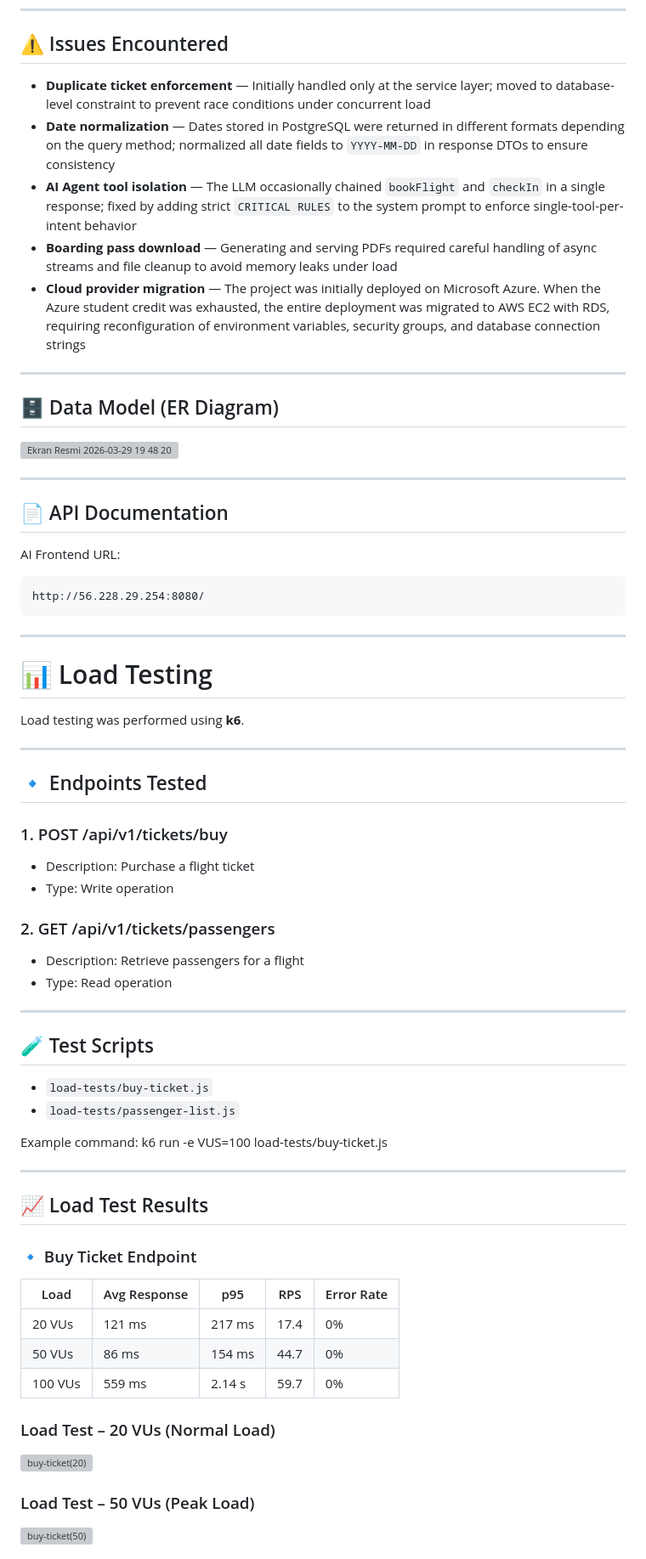
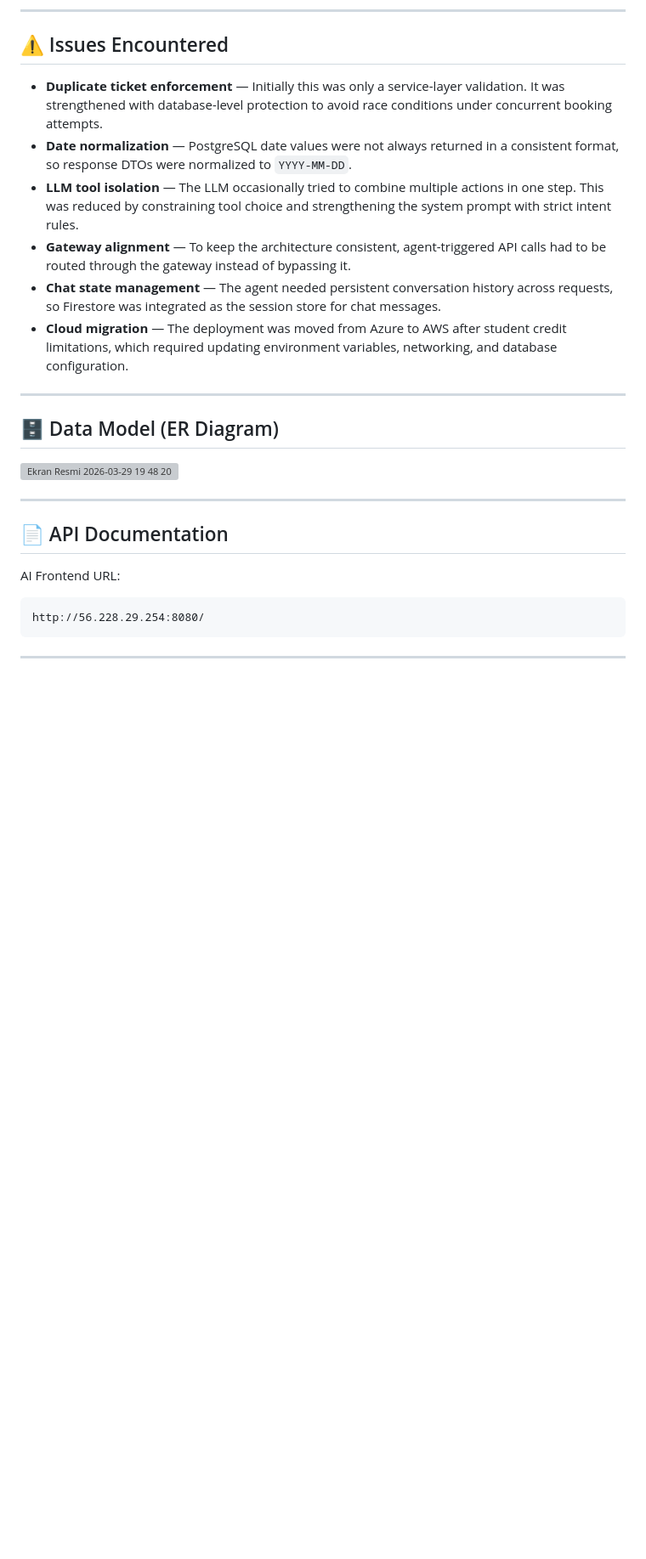
Before and after one commit to idlblnd/airlineProject, a Markdown page: README.md, the part around one of its changes. Shown at 85% size. GitHub-like rendering; blank space fills up the shorter version; grey boxes are pictures that could not be loaded.

````diff
--- a/README.md
+++ b/README.md
@@ -50,11 +62,12 @@ The system is designed using a **layered architecture** to ensure separation of
 
 ## ⚠️ Issues Encountered
 
-- **Duplicate ticket enforcement** — Initially handled only at the service layer; moved to database-level constraint to prevent race conditions under concurrent load
-- **Date normalization** — Dates stored in PostgreSQL were returned in different formats depending on the query method; normalized all date fields to `YYYY-MM-DD` in response DTOs to ensure consistency
-- **AI Agent tool isolation** — The LLM occasionally chained `bookFlight` and `checkIn` in a single response; fixed by adding strict `CRITICAL RULES` to the system prompt to enforce single-tool-per-intent behavior
-- **Boarding pass download** — Generating and serving PDFs required careful handling of async streams and file cleanup to avoid memory leaks under load
-- **Cloud provider migration** — The project was initially deployed on Microsoft Azure. When the Azure student credit was exhausted, the entire deployment was migrated to AWS EC2 with RDS, requiring reconfiguration of environment variables, security groups, and database connection strings
+- **Duplicate ticket enforcement** — Initially this was only a service-layer validation. It was strengthened with database-level protection to avoid race conditions under concurrent booking attempts.
+- **Date normalization** — PostgreSQL date values were not always returned in a consistent format, so response DTOs were normalized to `YYYY-MM-DD`.
+- **LLM tool isolation** — The LLM occasionally tried to combine multiple actions in one step. This was reduced by constraining tool choice and strengthening the system prompt with strict intent rules.
+- **Gateway alignment** — To keep the architecture consistent, agent-triggered API calls had to be routed through the gateway instead of bypassing it.
+- **Chat state management** — The agent needed persistent conversation history across requests, so Firestore was integrated as the session store for chat messages.
+- **Cloud migration** — The deployment was moved from Azure to AWS after student credit limitations, which required updating environment variables, networking, and database configuration.
 
 
 ---
@@ -67,7 +80,6 @@ The system is designed using a **layered architecture** to ensure separation of
 
 ## 📄 API Documentation
 
-
 AI Frontend URL:
 
 ```text
@@ -76,47 +88,3 @@ http://56.228.29.254:8080/
 
 ---
 
-# 📊 Load Testing
-
-Load testing was performed using **k6**.
-
----
-
-## 🔹 Endpoints Tested
-
-### 1. POST /api/v1/tickets/buy
-- Description: Purchase a flight ticket
-- Type: Write operation
-
-### 2. GET /api/v1/tickets/passengers
-- Description: Retrieve passengers for a flight
-- Type: Read operation
-
----
-
-## 🧪 Test Scripts
-
-- `load-tests/buy-ticket.js`
-- `load-tests/passenger-list.js`
-
-Example command:
-k6 run -e VUS=100 load-tests/buy-ticket.js
-
----
-
-## 📈 Load Test Results
-
-### 🔹 Buy Ticket Endpoint
-
-| Load | Avg Response | p95 | RPS | Error Rate |
-|------|-------------|-----|-----|-----------|
-| 20 VUs | 121 ms | 217 ms | 17.4 | 0% |
-| 50 VUs | 86 ms | 154 ms | 44.7 | 0% |
-| 100 VUs | 559 ms | 2.14 s | 59.7 | 0% |
-
-### Load Test – 20 VUs (Normal Load)
-<img width="751" height="95" alt="buy-ticket(20)" src="https://github.com/user-attachments/assets/072d02c0-9259-4fdf-89a3-abecacb749f1" />
-
-### Load Test – 50 VUs (Peak Load)
-<img width="760" height="85" alt="buy-ticket(50)" src="https://github.com/user-attachments/assets/1d1f8112-0782-4200-81e1-4591da4326b7" />
-
````
Also changed, not shown: other parts of README.md (+30 -56 lines).
